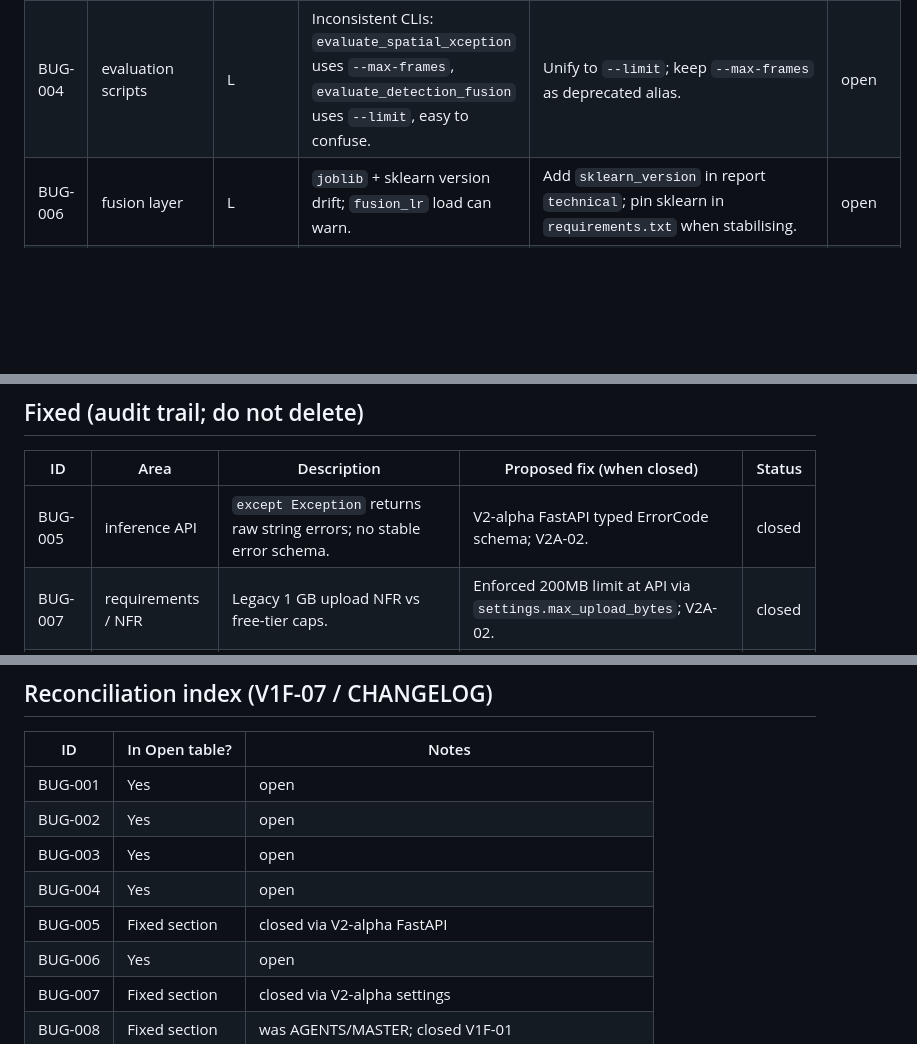
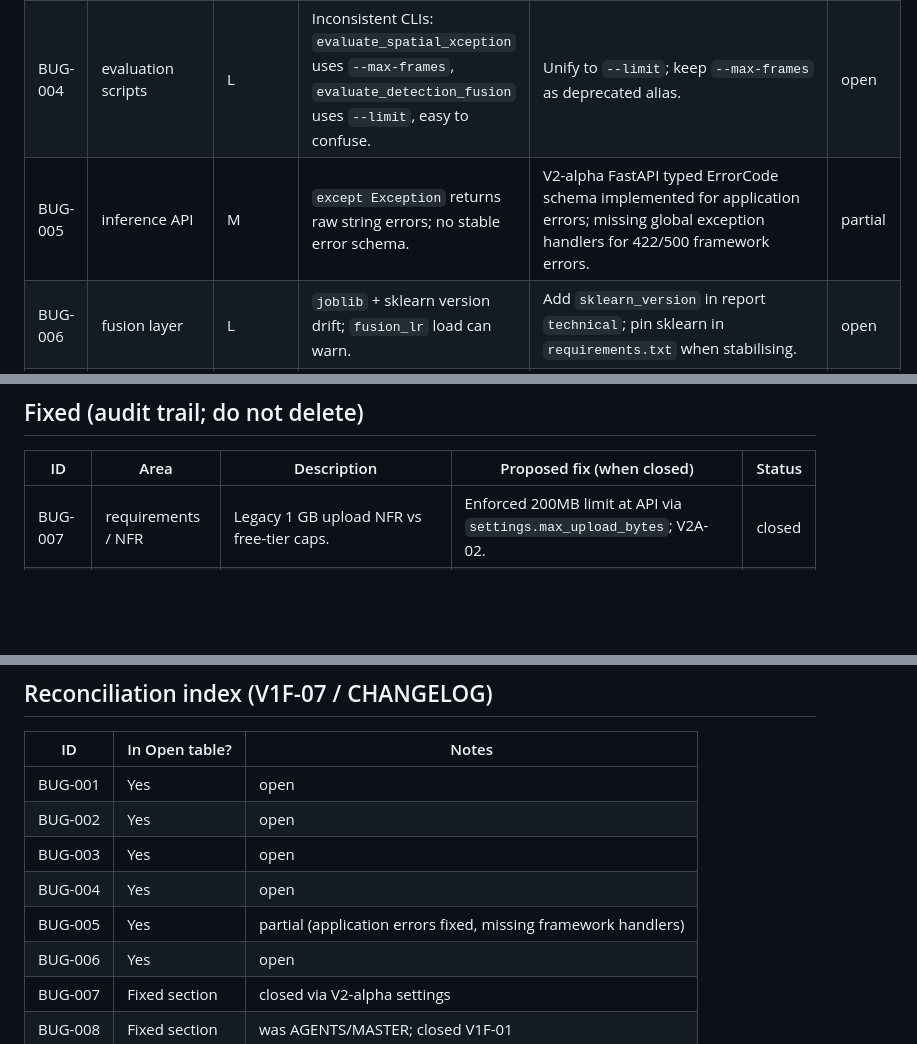
Before and after one commit to shreyasvp26/ai-powered-deepfake-detection-investigation-suite, a Markdown page: docs/BUGS.md, 3 parts joined by grey strips. Rendered like a GitHub page; blank space fills up the shorter version.

Commit message:
docs(bugs): revert BUG-005 to partial status

```diff
--- a/docs/BUGS.md
+++ b/docs/BUGS.md
@@ -16,6 +16,7 @@
 | BUG-002 | explainability | L | `pytorch-grad-cam` may be missing; `test_explainability` skips. | Enforce Python 3.10 and documented optional install in `docs/TESTING.md` / plan §4. | open |
 | BUG-003 | dashboard (Streamlit) | L | Long videos run `Pipeline` in-process and block the UI; MTCNN is slow on CPU. | Use HTTP API + GPU for demos; keep local as debug-only. | open |
 | BUG-004 | evaluation scripts | L | Inconsistent CLIs: `evaluate_spatial_xception` uses `--max-frames`, `evaluate_detection_fusion` uses `--limit`, easy to confuse. | Unify to `--limit`; keep `--max-frames` as deprecated alias. | open |
+| BUG-005 | inference API | M | `except Exception` returns raw string errors; no stable error schema. | V2-alpha FastAPI typed ErrorCode schema implemented for application errors; missing global exception handlers for 422/500 framework errors. | partial |
 | BUG-006 | fusion layer | L | `joblib` + sklearn version drift; `fusion_lr` load can warn. | Add `sklearn_version` in report `technical`; pin sklearn in `requirements.txt` when stabilising. | open |
 | BUG-009 | training | H | Real multi-epoch L4 run with W&B, FF++ crops, and measured metrics (plan §10.11) is not the same as local scaffolding. | V1F-09+ / GPU: run L4 via **DSAN v3.1 Excellence pass** (`training/train_attribution_v31.py` + `configs/train_config_max.yaml`, see `docs/GPU_EXECUTION_PLAN.md` §S-9), fill `docs/TESTING.md`, keep `--dry-run` / `--smoke-train` for CI. | open |
 | BUG-015 | attribution (v3.1) | M | SBI synth uses a **pragmatic 5-landmark elliptical mask approximation** instead of a proper dlib 68-landmark convex hull (see `src/attribution/sbi.py`). Good enough for blend-boundary supervision but deviates from the Shiohara & Yamasaki CVPR'22 recipe. | V1.1 attribution research: optionally plug in `face_alignment` or dlib for exact 68-pt hull behind a flag; keep the 5-landmark path as a zero-dependency fallback. | open |
@@ -29,7 +30,6 @@
 
 | ID | Area | Description | Proposed fix (when closed) | Status |
 |----|------|-------------|------------------------------|--------|
-| BUG-005 | inference API | `except Exception` returns raw string errors; no stable error schema. | V2-alpha FastAPI typed ErrorCode schema; V2A-02. | closed |
 | BUG-007 | requirements / NFR | Legacy 1 GB upload NFR vs free-tier caps. | Enforced 200MB limit at API via `settings.max_upload_bytes`; V2A-02. | closed |
 | BUG-008 | AGENTS / docs | Stale `MASTER_IMPLEMENTATION` links confused agents. | Point to `PROJECT_PLAN.md` + `IMPLEMENTATION_PLAN.md`; remove stale doc; V1F-01. | closed |
 | BUG-014 | ci | No GitHub Action running tests on PRs. | Add `.github/workflows/ci.yml` + `pytest` markers; V1F-06. | closed |
@@ -59,7 +59,7 @@ Every new bug must be filed in **Open** (with all columns) before changing behav
 | BUG-002 | Yes | open |
 | BUG-003 | Yes | open |
 | BUG-004 | Yes | open |
-| BUG-005 | Fixed section | closed via V2-alpha FastAPI |
+| BUG-005 | Yes | partial (application errors fixed, missing framework handlers) |
 | BUG-006 | Yes | open |
 | BUG-007 | Fixed section | closed via V2-alpha settings |
 | BUG-008 | Fixed section | was AGENTS/MASTER; closed V1F-01 |
```
